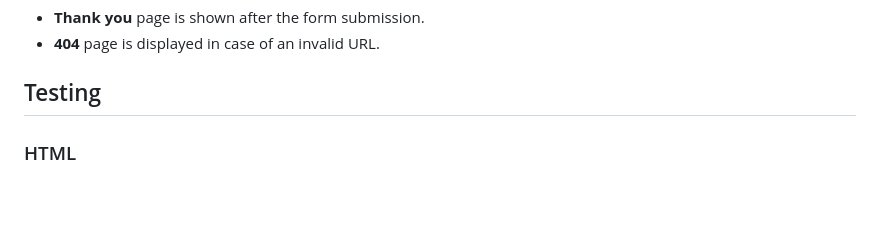
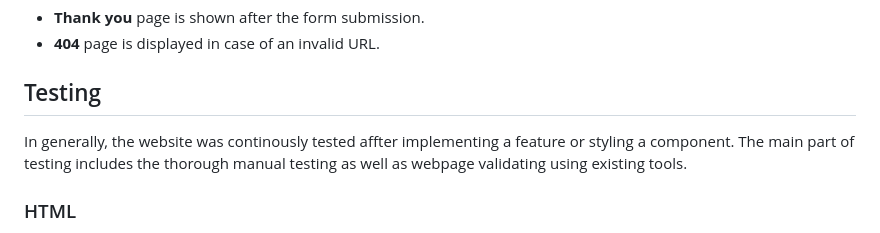
Before and after one commit to sagrub/climate-memory, a Markdown page: README.md, the part around the change. GitHub-like rendering; blank space fills up the shorter version.

```diff
--- a/README.md
+++ b/README.md
@@ -131,6 +131,7 @@ The webpage additionally contains two hidden pages:
 - **404** page is displayed in case of an invalid URL.
 
 ## Testing
+In generally, the website was continously tested affter implementing a feature or styling a component. The main part of testing includes the thorough manual testing as well as webpage validating using existing tools.
 
 ### HTML
 - [Homepage](https://validator.w3.org/nu/?doc=https%3A%2F%2Fbrodsa.github.io%2Fclimate-memory%2Findex.html)
```
